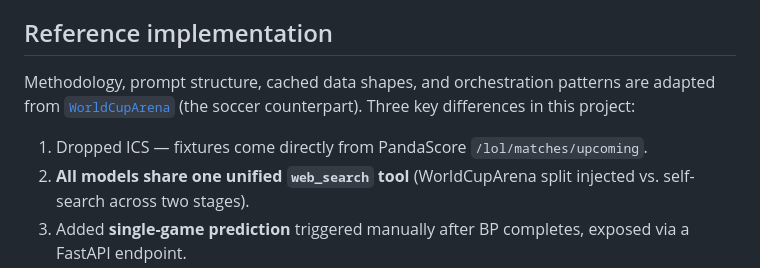
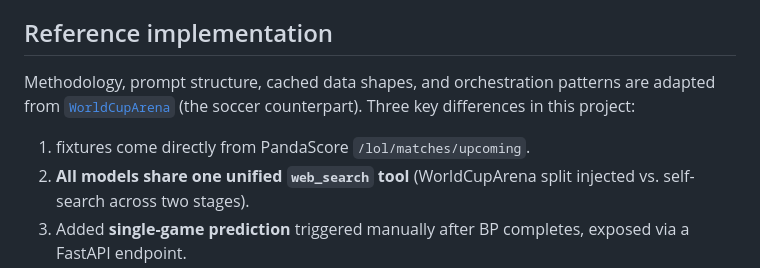
Before and after one commit to whmmy/LoLArena, a Markdown page: README.md, the part around one of its changes. GitHub-like rendering.

```diff
--- a/README.md
+++ b/README.md
@@ -148,6 +148,6 @@ are adapted from [`WorldCupArena`](../WorldCupArena) (the soccer counterpart).
 Three key differences in this project:
 
-1. Dropped ICS — fixtures come directly from PandaScore
+1. fixtures come directly from PandaScore
    `/lol/matches/upcoming`.
 2. **All models share one unified `web_search` tool** (WorldCupArena split
    injected vs. self-search across two stages).
```
Also changed, not shown: other parts of README.md (+1 -1 lines), README.zh-CN.md (+2 -2 lines).
